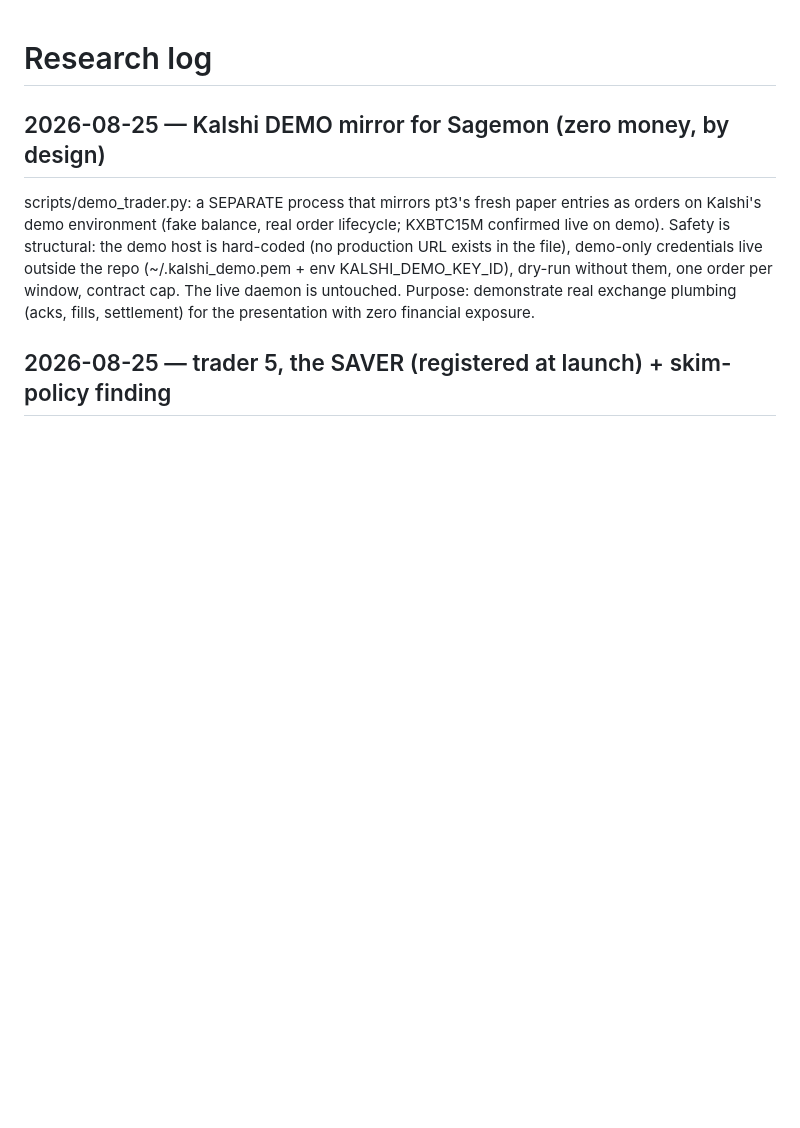
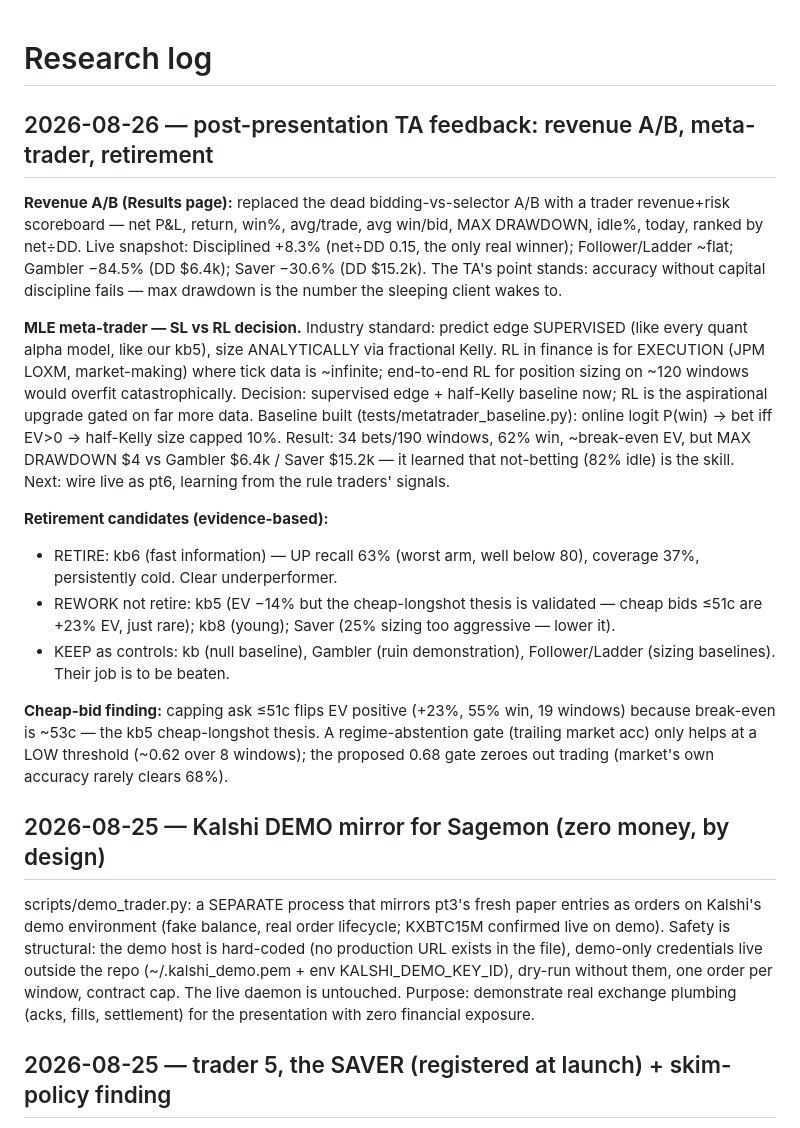
Before and after one commit to aakritigupta0408/financialAgents, a Markdown page: btc-rl-poc/NOTES.md, the part around the change. Rendered like a GitHub page; blank space fills up the shorter version.

Commit message:
docs: TA-feedback record — revenue A/B, meta-trader SL-vs-RL decision, retirement candidates, cheap-bid finding
Co-Authored-By: Claude Fable 5 <noreply@anthropic.com>

```diff
--- a/btc-rl-poc/NOTES.md
+++ b/btc-rl-poc/NOTES.md
@@ -1,4 +1,43 @@
 # Research log
+
+## 2026-08-26 — post-presentation TA feedback: revenue A/B, meta-trader, retirement
+
+**Revenue A/B (Results page):** replaced the dead bidding-vs-selector
+A/B with a trader revenue+risk scoreboard — net P&L, return, win%,
+avg/trade, avg win/bid, MAX DRAWDOWN, idle%, today, ranked by net÷DD.
+Live snapshot: Disciplined +8.3% (net÷DD 0.15, the only real winner);
+Follower/Ladder ~flat; Gambler −84.5% (DD $6.4k); Saver −30.6% (DD
+$15.2k). The TA's point stands: accuracy without capital discipline
+fails — max drawdown is the number the sleeping client wakes to.
+
+**MLE meta-trader — SL vs RL decision.** Industry standard: predict
+edge SUPERVISED (like every quant alpha model, like our kb5), size
+ANALYTICALLY via fractional Kelly. RL in finance is for EXECUTION
+(JPM LOXM, market-making) where tick data is ~infinite; end-to-end RL
+for position sizing on ~120 windows would overfit catastrophically.
+Decision: supervised edge + half-Kelly baseline now; RL is the
+aspirational upgrade gated on far more data. Baseline built
+(tests/metatrader_baseline.py): online logit P(win) → bet iff EV>0 →
+half-Kelly size capped 10%. Result: 34 bets/190 windows, 62% win,
+~break-even EV, but MAX DRAWDOWN $4 vs Gambler $6.4k / Saver $15.2k —
+it learned that not-betting (82% idle) is the skill. Next: wire live
+as pt6, learning from the rule traders' signals.
+
+**Retirement candidates (evidence-based):**
+- RETIRE: kb6 (fast information) — UP recall 63% (worst arm, well below
+  80), coverage 37%, persistently cold. Clear underperformer.
+- REWORK not retire: kb5 (EV −14% but the cheap-longshot thesis is
+  validated — cheap bids ≤51c are +23% EV, just rare); kb8 (young);
+  Saver (25% sizing too aggressive — lower it).
+- KEEP as controls: kb (null baseline), Gambler (ruin demonstration),
+  Follower/Ladder (sizing baselines). Their job is to be beaten.
+
+**Cheap-bid finding:** capping ask ≤51c flips EV positive (+23%, 55%
+win, 19 windows) because break-even is ~53c — the kb5 cheap-longshot
+thesis. A regime-abstention gate (trailing market acc) only helps at a
+LOW threshold (~0.62 over 8 windows); the proposed 0.68 gate zeroes out
+trading (market's own accuracy rarely clears 68%).
+
 
 ## 2026-08-25 — Kalshi DEMO mirror for Sagemon (zero money, by design)
 
```
